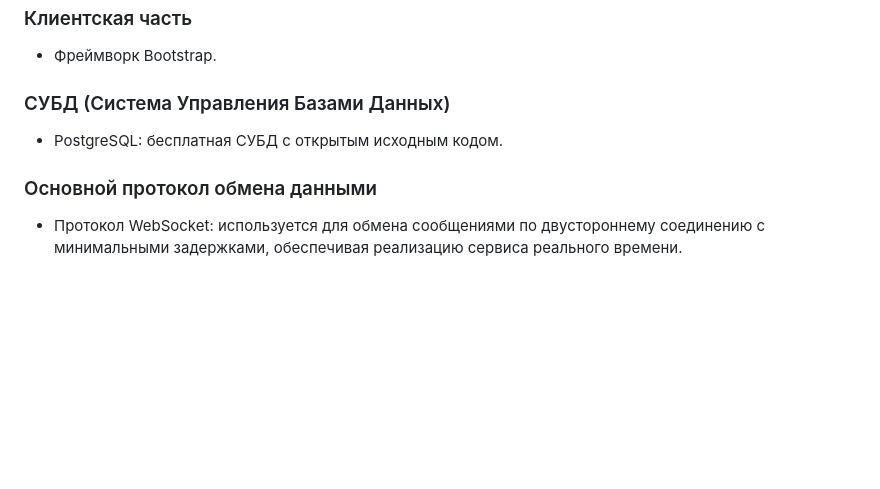
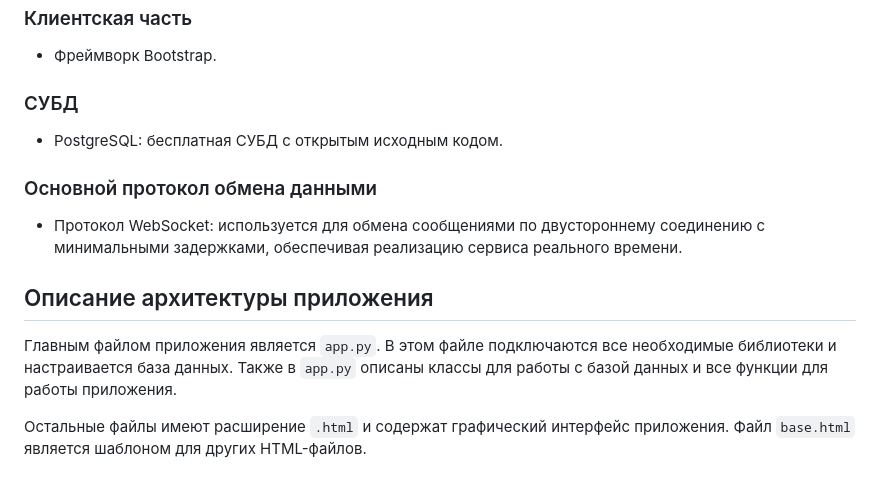
Before and after one commit to PavelUrakov4942/RentalService, a Markdown page: README.md, the part around the change. GitHub-like rendering; blank space fills up the shorter version.

```diff
--- a/README.md
+++ b/README.md
@@ -36,8 +36,16 @@
 ### Клиентская часть
 - Фреймворк Bootstrap.
 
-### СУБД (Система Управления Базами Данных)
+### СУБД
 - PostgreSQL: бесплатная СУБД с открытым исходным кодом.
 
 ### Основной протокол обмена данными
 - Протокол WebSocket: используется для обмена сообщениями по двустороннему соединению с минимальными задержками, обеспечивая реализацию сервиса реального времени.
+
+## Описание архитектуры приложения
+
+Главным файлом приложения является `app.py`. В этом файле подключаются все необходимые библиотеки и настраивается база
+данных. Также в `app.py` описаны классы для работы с базой данных и все функции для работы приложения.
+
+Остальные файлы имеют расширение `.html` и содержат графический интерфейс приложения. Файл `base.html` является шаблоном
+для других HTML-файлов.
```
